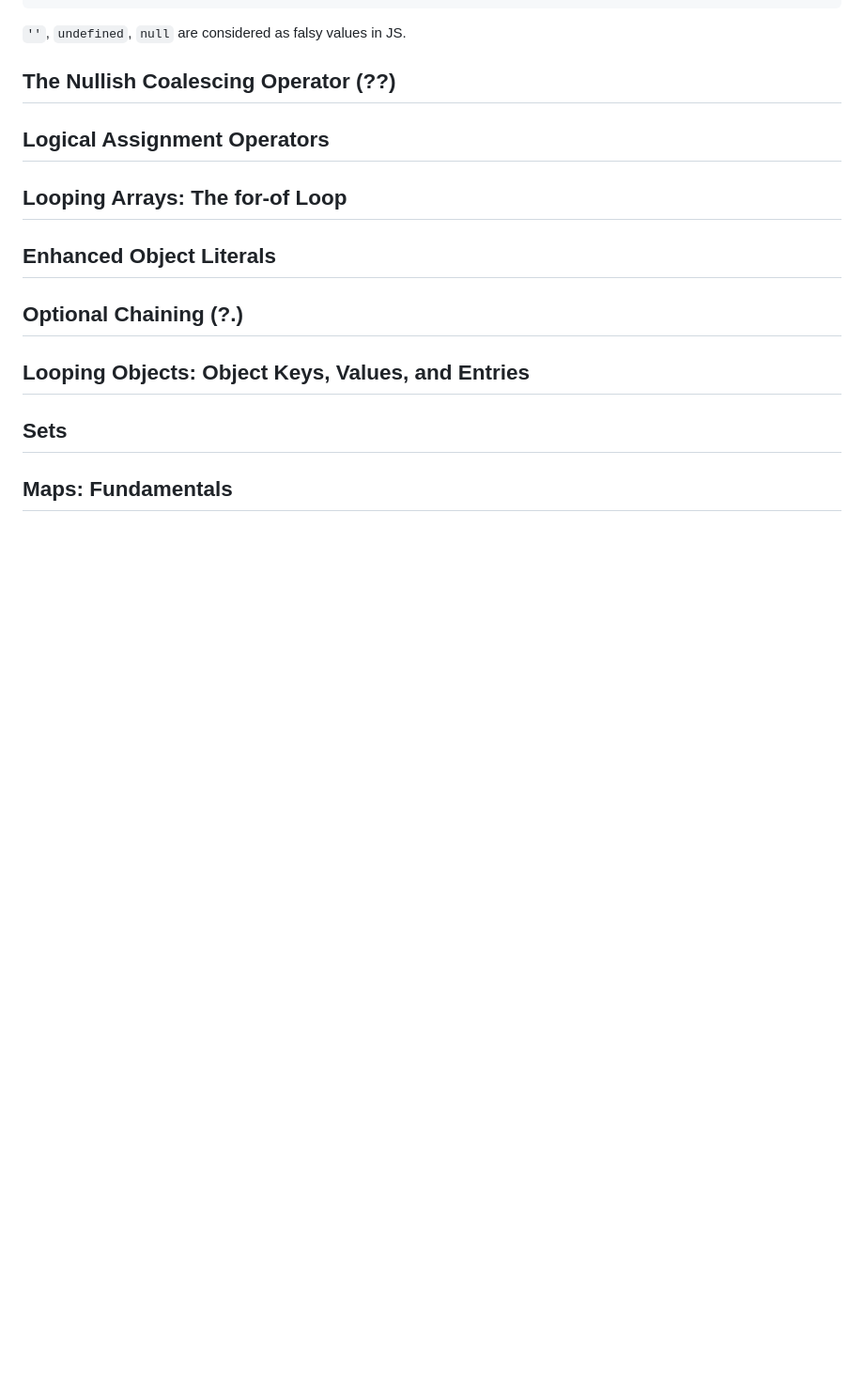
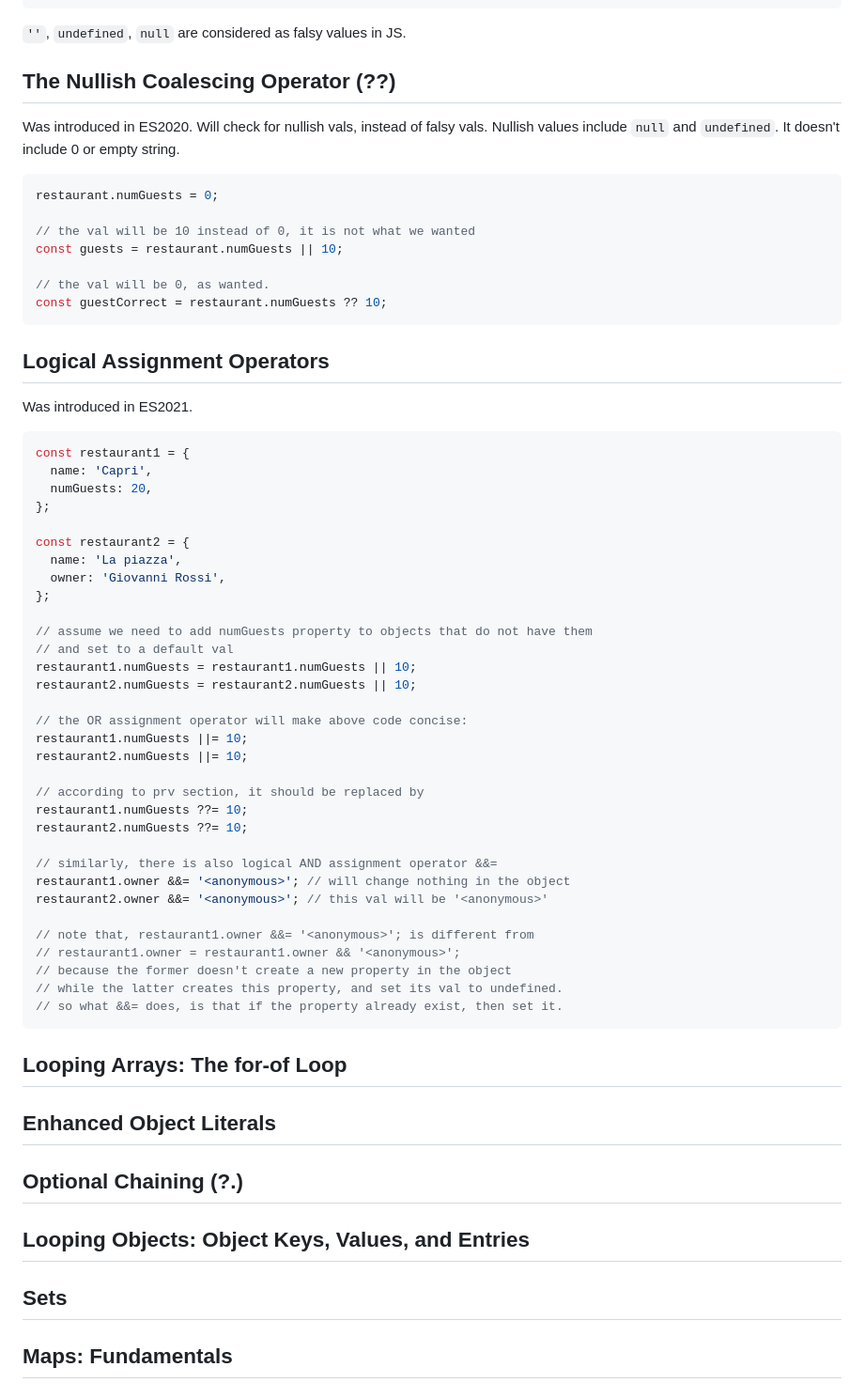
Before and after one commit to lisa-lumos/JavaScript, a Markdown page: 05-data-structures-operators-strings.md, the part around the change. Shown: that part at 94% size. Drawn GitHub-style; blank space fills up the shorter version.

Commit message:
add js nullish coalescing operator, and logical assignment operator

````diff
--- a/05-data-structures-operators-strings.md
+++ b/05-data-structures-operators-strings.md
@@ -269,19 +269,53 @@ restaurant.orderPizza && restaurant.orderPizza('mushrooms', 'spinach');
 `''`, `undefined`, `null` are considered as falsy values in JS.
 
 ## The Nullish Coalescing Operator (??)
+Was introduced in ES2020. Will check for nullish vals, instead of falsy vals. Nullish values include `null` and `undefined`. It doesn't include 0 or empty string.
+```js
+restaurant.numGuests = 0;
 
+// the val will be 10 instead of 0, it is not what we wanted
+const guests = restaurant.numGuests || 10;
 
-
-
-
-
-
-
-
+// the val will be 0, as wanted.
+const guestCorrect = restaurant.numGuests ?? 10;
+```
 
 ## Logical Assignment Operators
+Was introduced in ES2021.
+```js
+const restaurant1 = {
+  name: 'Capri',
+  numGuests: 20,
+};
 
+const restaurant2 = {
+  name: 'La piazza',
+  owner: 'Giovanni Rossi',
+};
 
+// assume we need to add numGuests property to objects that do not have them
+// and set to a default val
+restaurant1.numGuests = restaurant1.numGuests || 10;
+restaurant2.numGuests = restaurant2.numGuests || 10;
+
+// the OR assignment operator will make above code concise:
+restaurant1.numGuests ||= 10;
+restaurant2.numGuests ||= 10;
+
+// according to prv section, it should be replaced by
+restaurant1.numGuests ??= 10;
+restaurant2.numGuests ??= 10;
+
+// similarly, there is also logical AND assignment operator &&=
+restaurant1.owner &&= '<anonymous>'; // will change nothing in the object
+restaurant2.owner &&= '<anonymous>'; // this val will be '<anonymous>'
+
+// note that, restaurant1.owner &&= '<anonymous>'; is different from
+// restaurant1.owner = restaurant1.owner && '<anonymous>';
+// because the former doesn't create a new property in the object
+// while the latter creates this property, and set its val to undefined.
+// so what &&= does, is that if the property already exist, then set it.
+```
 
 ## Looping Arrays: The for-of Loop
 
````
